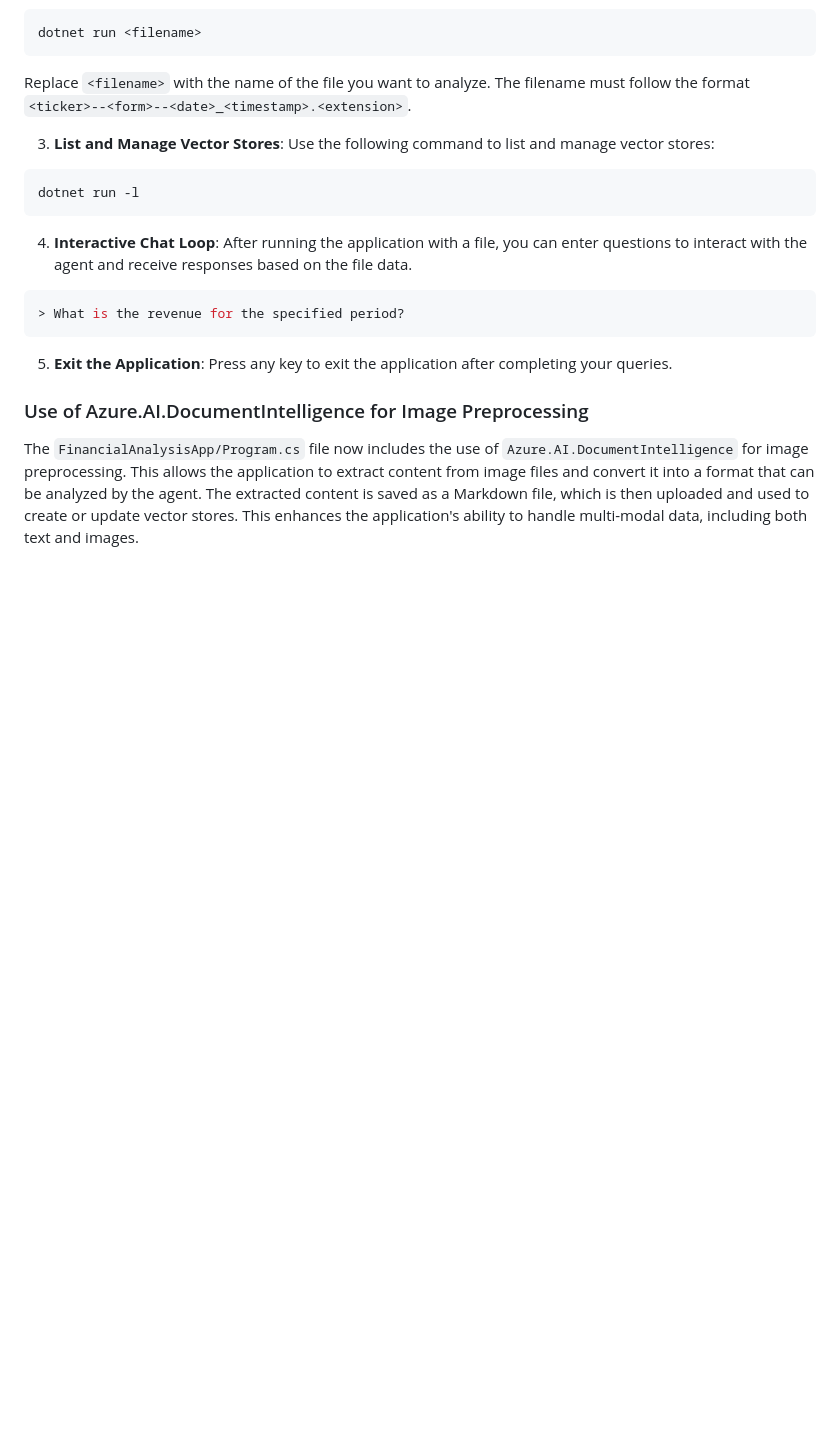
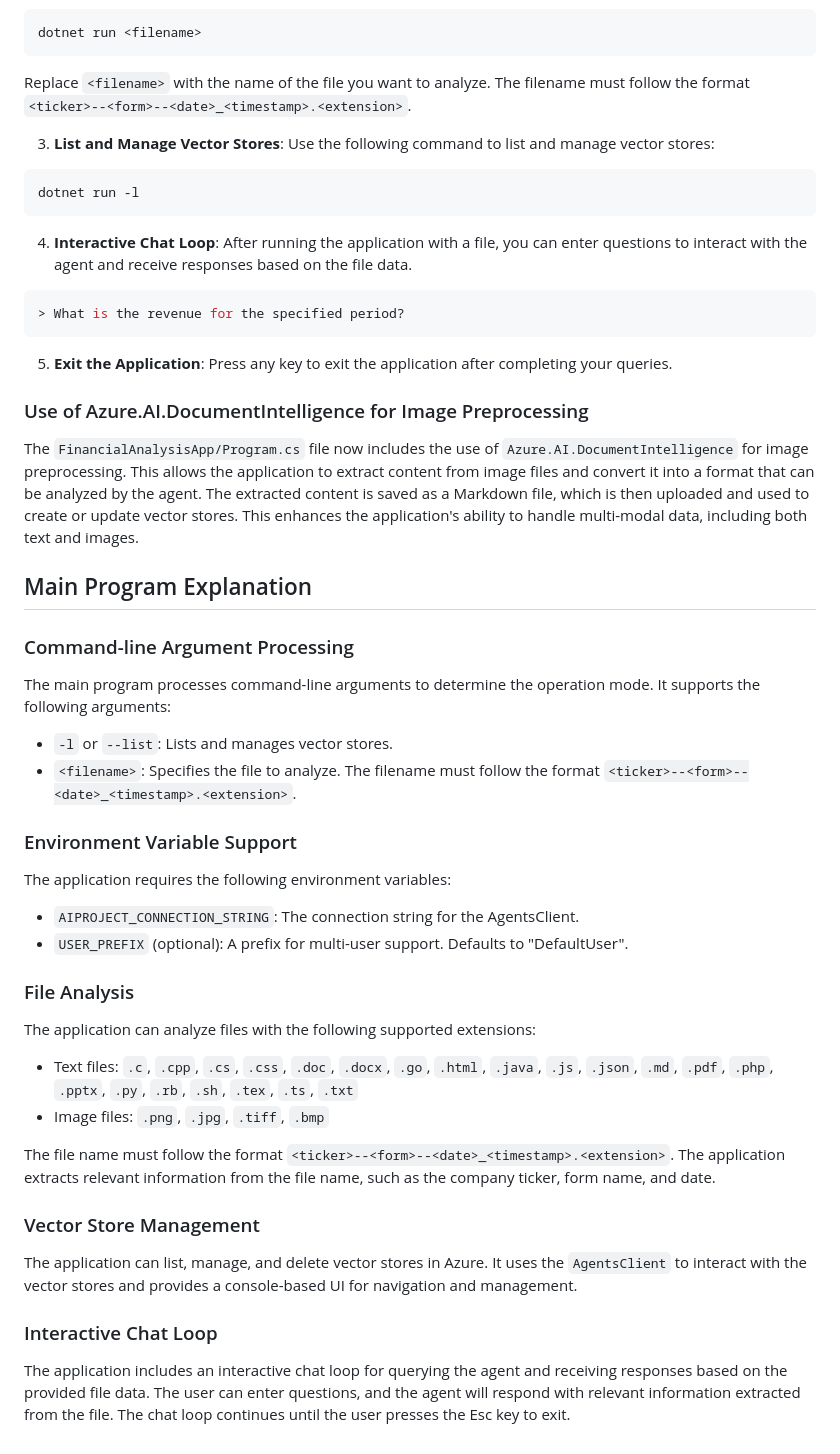
Before and after one commit to aitrailblazer/Knowledge-Library-MCP, a Markdown page: README.md, the part around the change. Drawn GitHub-style; blank space fills up the shorter version.

Commit message:
Explain how the main program works
Related to #5

Add a detailed explanation of the main program's functionality in `README.md`.

* **Main Program Explanation**
  - Add a new section titled "Main Program Explanation"
  - Explain the command-line argument processing functionality
  - Describe the environment variable support and required variables
  - Detail the file analysis process and supported extensions
  - Outline the vector store management and interactive chat loop

---

For more details, open the [Copilot Workspace session](https://copilot-workspace.githubnext.com/aitrailblazer/Knowledge-Library-MCP/issues/5?shareId=XXXX-XXXX-XXXX-XXXX).

```diff
--- a/README.md
+++ b/README.md
@@ -115,3 +115,36 @@ dotnet run -l
 ### Use of Azure.AI.DocumentIntelligence for Image Preprocessing
 
 The `FinancialAnalysisApp/Program.cs` file now includes the use of `Azure.AI.DocumentIntelligence` for image preprocessing. This allows the application to extract content from image files and convert it into a format that can be analyzed by the agent. The extracted content is saved as a Markdown file, which is then uploaded and used to create or update vector stores. This enhances the application's ability to handle multi-modal data, including both text and images.
+
+## Main Program Explanation
+
+### Command-line Argument Processing
+
+The main program processes command-line arguments to determine the operation mode. It supports the following arguments:
+
+- `-l` or `--list`: Lists and manages vector stores.
+- `<filename>`: Specifies the file to analyze. The filename must follow the format `<ticker>--<form>--<date>_<timestamp>.<extension>`.
+
+### Environment Variable Support
+
+The application requires the following environment variables:
+
+- `AIPROJECT_CONNECTION_STRING`: The connection string for the AgentsClient.
+- `USER_PREFIX` (optional): A prefix for multi-user support. Defaults to "DefaultUser".
+
+### File Analysis
+
+The application can analyze files with the following supported extensions:
+
+- Text files: `.c`, `.cpp`, `.cs`, `.css`, `.doc`, `.docx`, `.go`, `.html`, `.java`, `.js`, `.json`, `.md`, `.pdf`, `.php`, `.pptx`, `.py`, `.rb`, `.sh`, `.tex`, `.ts`, `.txt`
+- Image files: `.png`, `.jpg`, `.tiff`, `.bmp`
+
+The file name must follow the format `<ticker>--<form>--<date>_<timestamp>.<extension>`. The application extracts relevant information from the file name, such as the company ticker, form name, and date.
+
+### Vector Store Management
+
+The application can list, manage, and delete vector stores in Azure. It uses the `AgentsClient` to interact with the vector stores and provides a console-based UI for navigation and management.
+
+### Interactive Chat Loop
+
+The application includes an interactive chat loop for querying the agent and receiving responses based on the provided file data. The user can enter questions, and the agent will respond with relevant information extracted from the file. The chat loop continues until the user presses the Esc key to exit.
```
